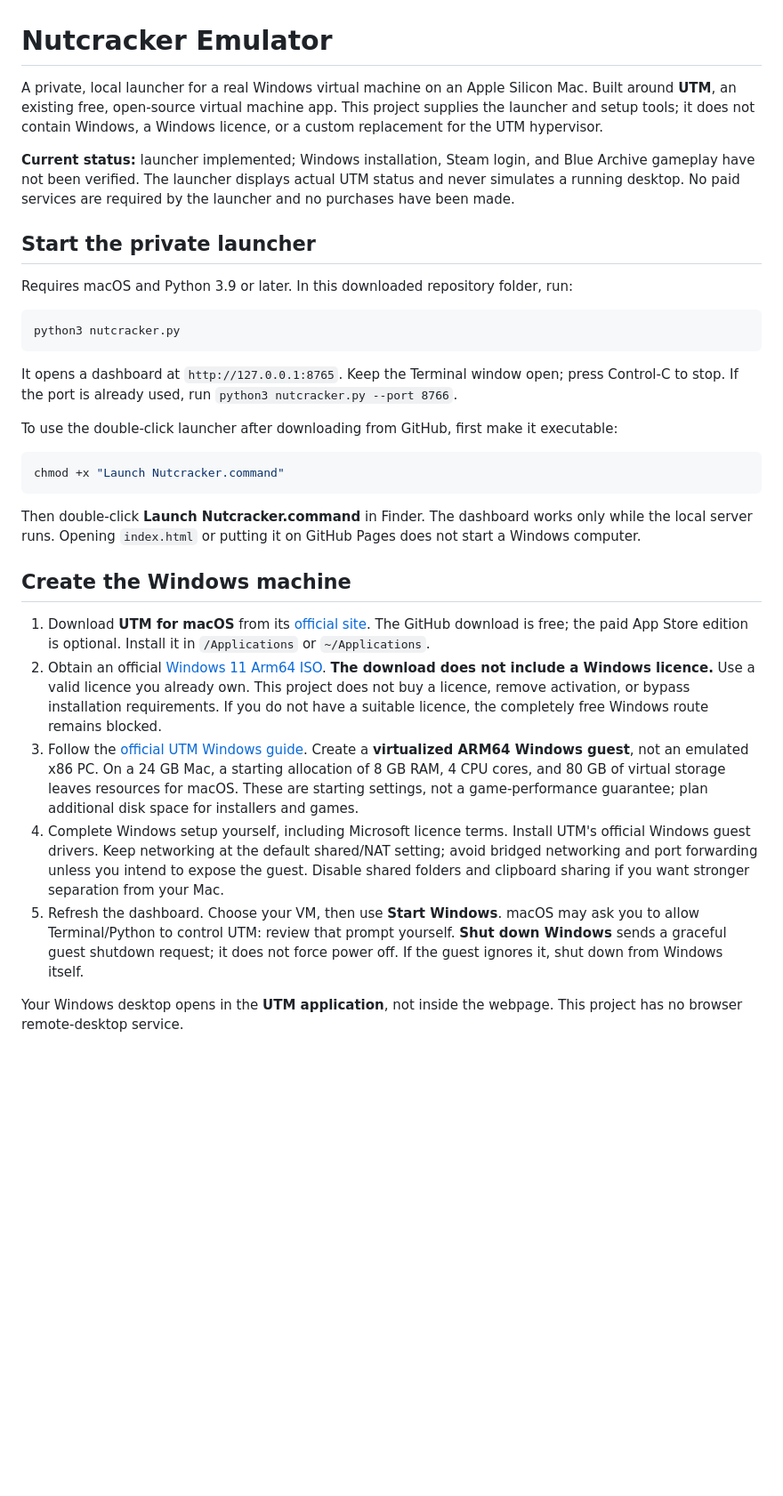
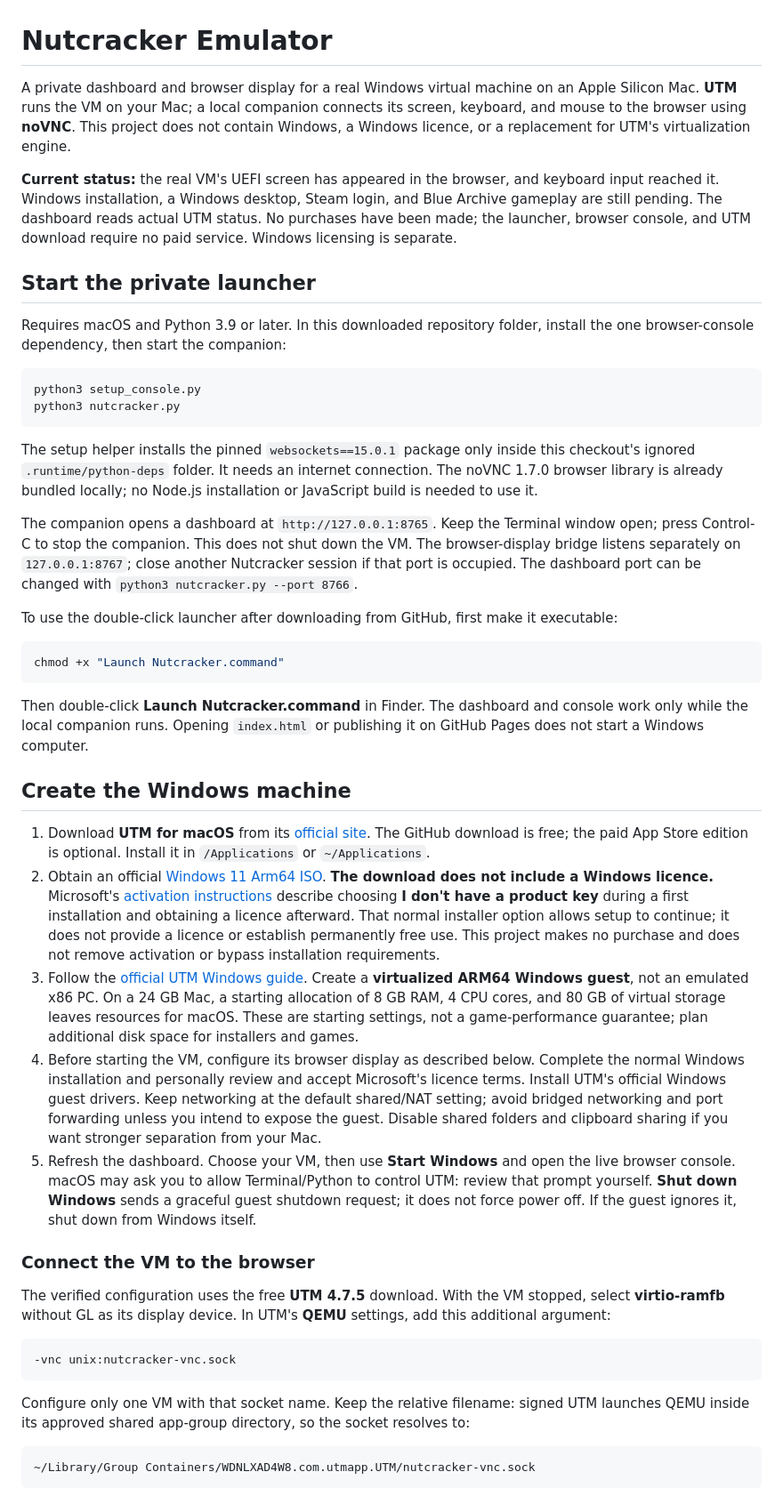
Before and after one commit to NutcrackerPro/emulator, a Markdown page: README.md, the part around one of its changes. Shown at 89% size. Drawn GitHub-style; blank space fills up the shorter version.

Commit message:
Document real browser access and private Windows setup

````diff
--- a/README.md
+++ b/README.md
@@ -1,18 +1,21 @@
 # Nutcracker Emulator
 
-A private, local launcher for a real Windows virtual machine on an Apple Silicon Mac. Built around **UTM**, an existing free, open-source virtual machine app. This project supplies the launcher and setup tools; it does not contain Windows, a Windows licence, or a custom replacement for the UTM hypervisor.
+A private dashboard and browser display for a real Windows virtual machine on an Apple Silicon Mac. **UTM** runs the VM on your Mac; a local companion connects its screen, keyboard, and mouse to the browser using **noVNC**. This project does not contain Windows, a Windows licence, or a replacement for UTM's virtualization engine.
 
-**Current status:** launcher implemented; Windows installation, Steam login, and Blue Archive gameplay have not been verified. The launcher displays actual UTM status and never simulates a running desktop. No paid services are required by the launcher and no purchases have been made.
+**Current status:** the real VM's UEFI screen has appeared in the browser, and keyboard input reached it. Windows installation, a Windows desktop, Steam login, and Blue Archive gameplay are still pending. The dashboard reads actual UTM status. No purchases have been made; the launcher, browser console, and UTM download require no paid service. Windows licensing is separate.
 
 ## Start the private launcher
 
-Requires macOS and Python 3.9 or later. In this downloaded repository folder, run:
+Requires macOS and Python 3.9 or later. In this downloaded repository folder, install the one browser-console dependency, then start the companion:
 
 ```sh
+python3 setup_console.py
 python3 nutcracker.py
 ```
 
-It opens a dashboard at `http://127.0.0.1:8765`. Keep the Terminal window open; press Control-C to stop. If the port is already used, run `python3 nutcracker.py --port 8766`.
+The setup helper installs the pinned `websockets==15.0.1` package only inside this checkout's ignored `.runtime/python-deps` folder. It needs an internet connection. The noVNC 1.7.0 browser library is already bundled locally; no Node.js installation or JavaScript build is needed to use it.
+
+The companion opens a dashboard at `http://127.0.0.1:8765`. Keep the Terminal window open; press Control-C to stop the companion. This does not shut down the VM. The browser-display bridge listens separately on `127.0.0.1:8767`; close another Nutcracker session if that port is occupied. The dashboard port can be changed with `python3 nutcracker.py --port 8766`.
 
 To use the double-click launcher after downloading from GitHub, first make it executable:
 
@@ -20,14 +23,27 @@ To use the double-click launcher after downloading from GitHub, first make it ex
 chmod +x "Launch Nutcracker.command"
 ```
 
-Then double-click **Launch Nutcracker.command** in Finder. The dashboard works only while the local server runs. Opening `index.html` or putting it on GitHub Pages does not start a Windows computer.
+Then double-click **Launch Nutcracker.command** in Finder. The dashboard and console work only while the local companion runs. Opening `index.html` or publishing it on GitHub Pages does not start a Windows computer.
 
 ## Create the Windows machine
 
 1. Download **UTM for macOS** from its [official site](https://mac.getutm.app/). The GitHub download is free; the paid App Store edition is optional. Install it in `/Applications` or `~/Applications`.
-2. Obtain an official [Windows 11 Arm64 ISO](https://www.microsoft.com/en-us/software-download/windows11arm64). **The download does not include a Windows licence.** Use a valid licence you already own. This project does not buy a licence, remove activation, or bypass installation requirements. If you do not have a suitable licence, the completely free Windows route remains blocked.
+2. Obtain an official [Windows 11 Arm64 ISO](https://www.microsoft.com/en-us/software-download/windows11arm64). **The download does not include a Windows licence.** Microsoft's [activation instructions](https://support.microsoft.com/en-us/windows/activation/activate-windows) describe choosing **I don't have a product key** during a first installation and obtaining a licence afterward. That normal installer option allows setup to continue; it does not provide a licence or establish permanently free use. This project makes no purchase and does not remove activation or bypass installation requirements.
 3. Follow the [official UTM Windows guide](https://docs.getutm.app/guides/windows/). Create a **virtualized ARM64 Windows guest**, not an emulated x86 PC. On a 24 GB Mac, a starting allocation of 8 GB RAM, 4 CPU cores, and 80 GB of virtual storage leaves resources for macOS. These are starting settings, not a game-performance guarantee; plan additional disk space for installers and games.
-4. Complete Windows setup yourself, including Microsoft licence terms. Install UTM's official Windows guest drivers. Keep networking at the default shared/NAT setting; avoid bridged networking and port forwarding unless you intend to expose the guest. Disable shared folders and clipboard sharing if you want stronger separation from your Mac.
-5. Refresh the dashboard. Choose your VM, then use **Start Windows**. macOS may ask you to allow Terminal/Python to control UTM: review that prompt yourself. **Shut down Windows** sends a graceful guest shutdown request; it does not force power off. If the guest ignores it, shut down from Windows itself.
+4. Before starting the VM, configure its browser display as described below. Complete the normal Windows installation and personally review and accept Microsoft's licence terms. Install UTM's official Windows guest drivers. Keep networking at the default shared/NAT setting; avoid bridged networking and port forwarding unless you intend to expose the guest. Disable shared folders and clipboard sharing if you want stronger separation from your Mac.
+5. Refresh the dashboard. Choose your VM, then use **Start Windows** and open the live browser console. macOS may ask you to allow Terminal/Python to control UTM: review that prompt yourself. **Shut down Windows** sends a graceful guest shutdown request; it does not force power off. If the guest ignores it, shut down from Windows itself.
 
-Your Windows desktop opens in the **UTM application**, not inside the webpage. This project has no browser remote-desktop service.
+### Connect the VM to the browser
+
+The verified configuration uses the free **UTM 4.7.5** download. With the VM stopped, select **virtio-ramfb** without GL as its display device. In UTM's **QEMU** settings, add this additional argument:
+
+```text
+-vnc unix:nutcracker-vnc.sock
+```
+
+Configure only one VM with that socket name. Keep the relative filename: signed UTM launches QEMU inside its approved shared app-group directory, so the socket resolves to:
+
+```text
+~/Library/Group Containers/WDNLXAD4W8.com.utmapp.UTM/nutcracker-vnc.sock
+```
+
````
Also changed, not shown: other parts of README.md (+10 -3 lines).
